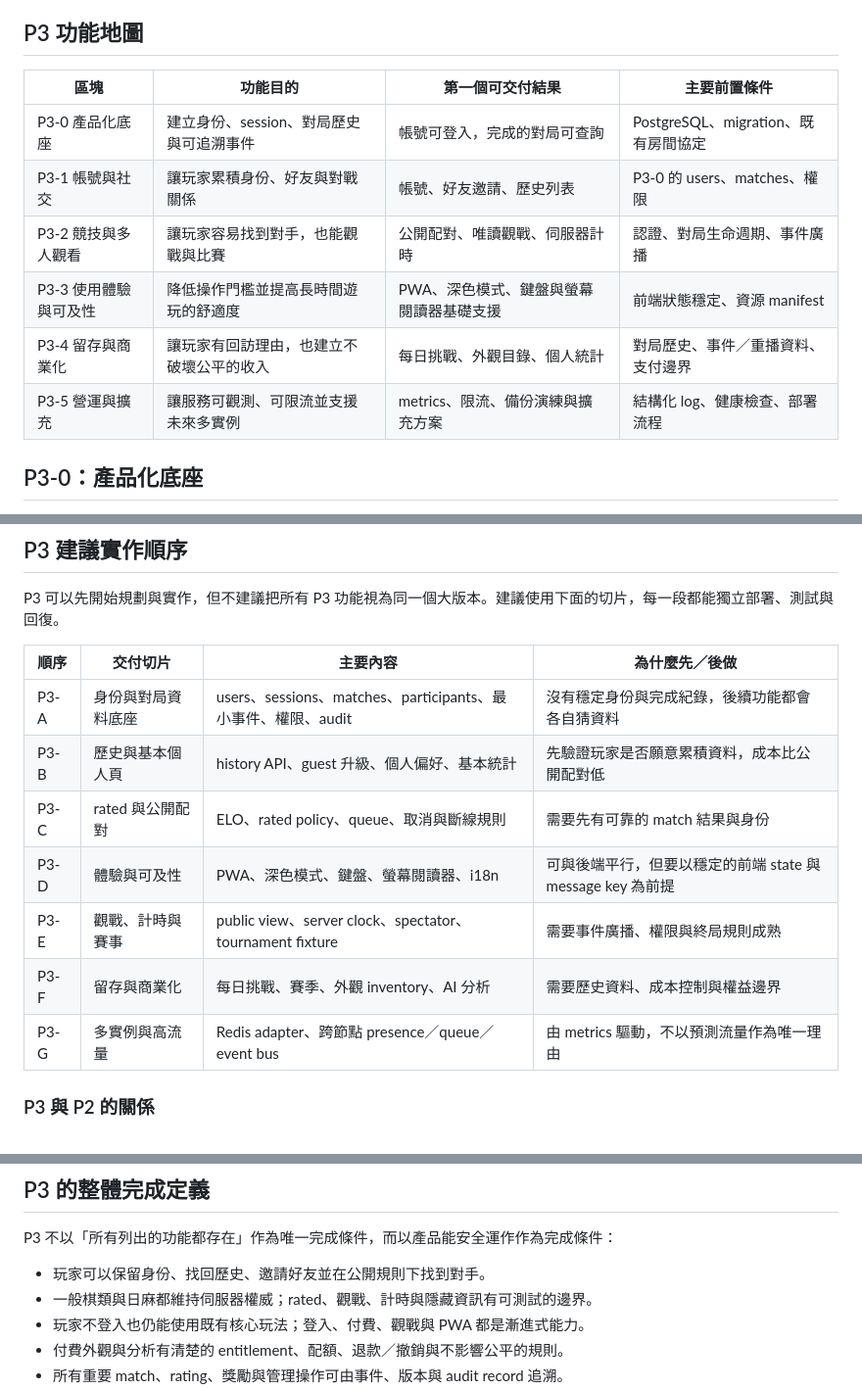
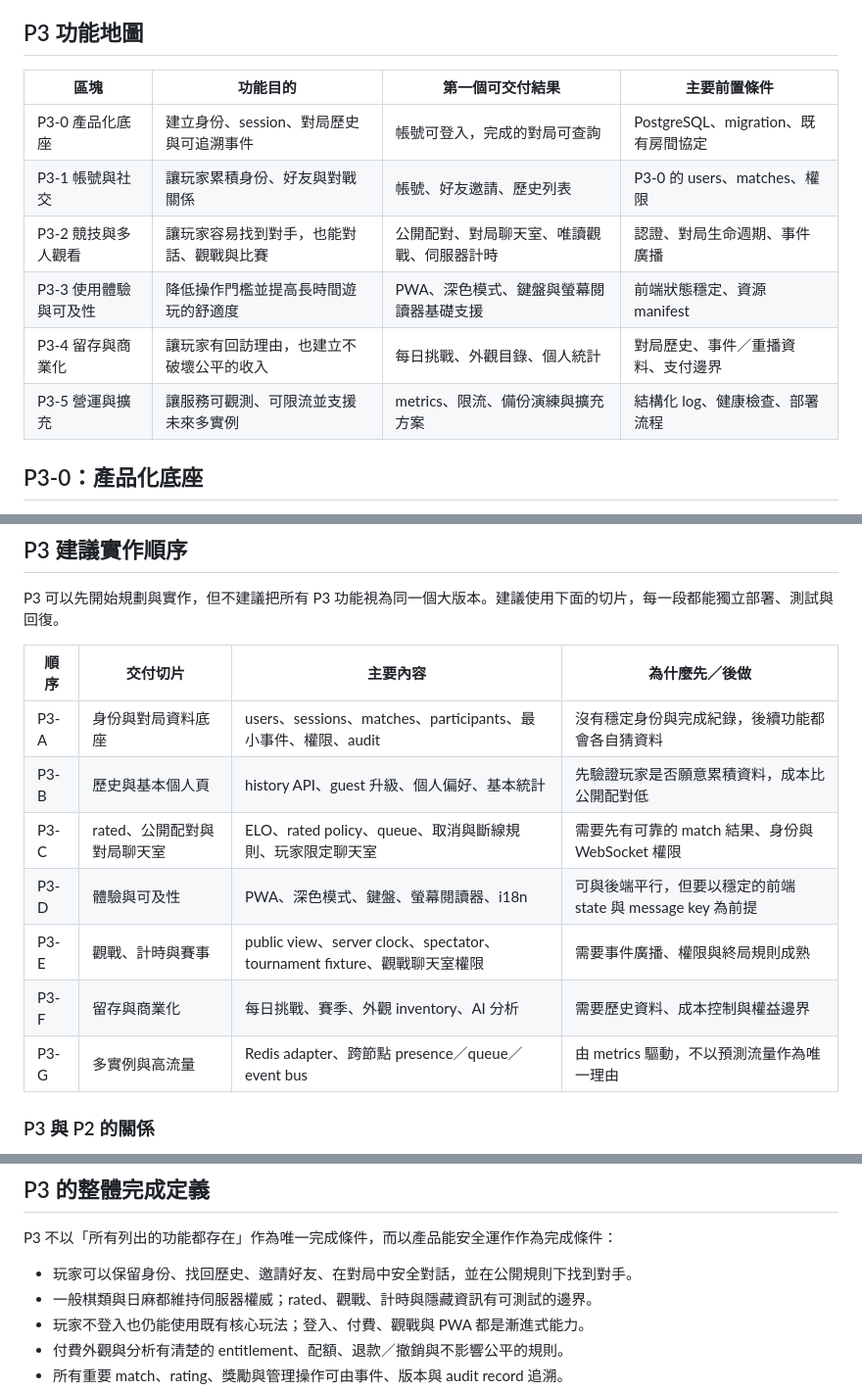
Before and after one commit to RayLiu1999/board-game-arcade, a Markdown page: docs/P3_PRODUCTIZATION_PLAN.md, 3 parts joined by grey strips. Shown at 98% size. GitHub-like rendering.

Commit message:
docs(p3): add match chat roadmap

```diff
--- a/docs/P3_PRODUCTIZATION_PLAN.md
+++ b/docs/P3_PRODUCTIZATION_PLAN.md
@@ -43,14 +44,14 @@ P3 的目標，是把「可以玩的一組棋類」提升成「玩家願意重
 
 ## P3 功能地圖
 
-| 區塊                  | 功能目的                                 | 第一個可交付結果                        | 主要前置條件                        |
-| --------------------- | ---------------------------------------- | --------------------------------------- | ----------------------------------- |
-| P3-0 產品化底座       | 建立身份、session、對局歷史與可追溯事件  | 帳號可登入，完成的對局可查詢            | PostgreSQL、migration、既有房間協定 |
-| P3-1 帳號與社交       | 讓玩家累積身份、好友與對戰關係           | 帳號、好友邀請、歷史列表                | P3-0 的 users、matches、權限        |
-| P3-2 競技與多人觀看   | 讓玩家容易找到對手，也能觀戰與比賽       | 公開配對、唯讀觀戰、伺服器計時          | 認證、對局生命週期、事件廣播        |
-| P3-3 使用體驗與可及性 | 降低操作門檻並提高長時間遊玩的舒適度     | PWA、深色模式、鍵盤與螢幕閱讀器基礎支援 | 前端狀態穩定、資源 manifest         |
-| P3-4 留存與商業化     | 讓玩家有回訪理由，也建立不破壞公平的收入 | 每日挑戰、外觀目錄、個人統計            | 對局歷史、事件／重播資料、支付邊界  |
-| P3-5 營運與擴充       | 讓服務可觀測、可限流並支援未來多實例     | metrics、限流、備份演練與擴充方案       | 結構化 log、健康檢查、部署流程      |
+| 區塊                  | 功能目的                                 | 第一個可交付結果                           | 主要前置條件                        |
+| --------------------- | ---------------------------------------- | ------------------------------------------ | ----------------------------------- |
+| P3-0 產品化底座       | 建立身份、session、對局歷史與可追溯事件  | 帳號可登入，完成的對局可查詢               | PostgreSQL、migration、既有房間協定 |
+| P3-1 帳號與社交       | 讓玩家累積身份、好友與對戰關係           | 帳號、好友邀請、歷史列表                   | P3-0 的 users、matches、權限        |
+| P3-2 競技與多人觀看   | 讓玩家容易找到對手，也能對話、觀戰與比賽 | 公開配對、對局聊天室、唯讀觀戰、伺服器計時 | 認證、對局生命週期、事件廣播        |
+| P3-3 使用體驗與可及性 | 降低操作門檻並提高長時間遊玩的舒適度     | PWA、深色模式、鍵盤與螢幕閱讀器基礎支援    | 前端狀態穩定、資源 manifest         |
+| P3-4 留存與商業化     | 讓玩家有回訪理由，也建立不破壞公平的收入 | 每日挑戰、外觀目錄、個人統計               | 對局歷史、事件／重播資料、支付邊界  |
+| P3-5 營運與擴充       | 讓服務可觀測、可限流並支援未來多實例     | metrics、限流、備份演練與擴充方案          | 結構化 log、健康檢查、部署流程      |
 
 ## P3-0：產品化底座
 
@@ -473,15 +503,15 @@ P3-5 讓產品功能在真實流量、錯誤與部署變更下仍可被維護。
 
 P3 可以先開始規劃與實作，但不建議把所有 P3 功能視為同一個大版本。建議使用下面的切片，每一段都能獨立部署、測試與回復。
 
-| 順序 | 交付切片           | 主要內容                                                      | 為什麼先／後做                                             |
-| ---- | ------------------ | ------------------------------------------------------------- | ---------------------------------------------------------- |
-| P3-A | 身份與對局資料底座 | users、sessions、matches、participants、最小事件、權限、audit | 沒有穩定身份與完成紀錄，後續功能都會各自猜資料             |
-| P3-B | 歷史與基本個人頁   | history API、guest 升級、個人偏好、基本統計                   | 先驗證玩家是否願意累積資料，成本比公開配對低               |
-| P3-C | rated 與公開配對   | ELO、rated policy、queue、取消與斷線規則                      | 需要先有可靠的 match 結果與身份                            |
-| P3-D | 體驗與可及性       | PWA、深色模式、鍵盤、螢幕閱讀器、i18n                         | 可與後端平行，但要以穩定的前端 state 與 message key 為前提 |
-| P3-E | 觀戰、計時與賽事   | public view、server clock、spectator、tournament fixture      | 需要事件廣播、權限與終局規則成熟                           |
-| P3-F | 留存與商業化       | 每日挑戰、賽季、外觀 inventory、AI 分析                       | 需要歷史資料、成本控制與權益邊界                           |
-| P3-G | 多實例與高流量     | Redis adapter、跨節點 presence／queue／event bus              | 由 metrics 驅動，不以預測流量作為唯一理由                  |
+| 順序 | 交付切片                    | 主要內容                                                                 | 為什麼先／後做                                             |
+| ---- | --------------------------- | ------------------------------------------------------------------------ | ---------------------------------------------------------- |
+| P3-A | 身份與對局資料底座          | users、sessions、matches、participants、最小事件、權限、audit            | 沒有穩定身份與完成紀錄，後續功能都會各自猜資料             |
+| P3-B | 歷史與基本個人頁            | history API、guest 升級、個人偏好、基本統計                              | 先驗證玩家是否願意累積資料，成本比公開配對低               |
+| P3-C | rated、公開配對與對局聊天室 | ELO、rated policy、queue、取消與斷線規則、玩家限定聊天室                 | 需要先有可靠的 match 結果、身份與 WebSocket 權限           |
+| P3-D | 體驗與可及性                | PWA、深色模式、鍵盤、螢幕閱讀器、i18n                                    | 可與後端平行，但要以穩定的前端 state 與 message key 為前提 |
+| P3-E | 觀戰、計時與賽事            | public view、server clock、spectator、tournament fixture、觀戰聊天室權限 | 需要事件廣播、權限與終局規則成熟                           |
+| P3-F | 留存與商業化                | 每日挑戰、賽季、外觀 inventory、AI 分析                                  | 需要歷史資料、成本控制與權益邊界                           |
+| P3-G | 多實例與高流量              | Redis adapter、跨節點 presence／queue／event bus                         | 由 metrics 驅動，不以預測流量作為唯一理由                  |
 
 ### P3 與 P2 的關係
 
@@ -528,7 +558,7 @@ P3-B 的第一個可用後端切片已完成：
 
 P3 不以「所有列出的功能都存在」作為唯一完成條件，而以產品能安全運作作為完成條件：
 
-- 玩家可以保留身份、找回歷史、邀請好友並在公開規則下找到對手。
+- 玩家可以保留身份、找回歷史、邀請好友、在對局中安全對話，並在公開規則下找到對手。
 - 一般棋類與日麻都維持伺服器權威；rated、觀戰、計時與隱藏資訊有可測試的邊界。
 - 玩家不登入也仍能使用既有核心玩法；登入、付費、觀戰與 PWA 都是漸進式能力。
 - 付費外觀與分析有清楚的 entitlement、配額、退款／撤銷與不影響公平的規則。
```
Also changed, not shown: other parts of docs/P3_PRODUCTIZATION_PLAN.md (+34 -4 lines), docs/ARCHITECTURE_AND_PRODUCT_ROADMAP.md (+3 -2 lines).
